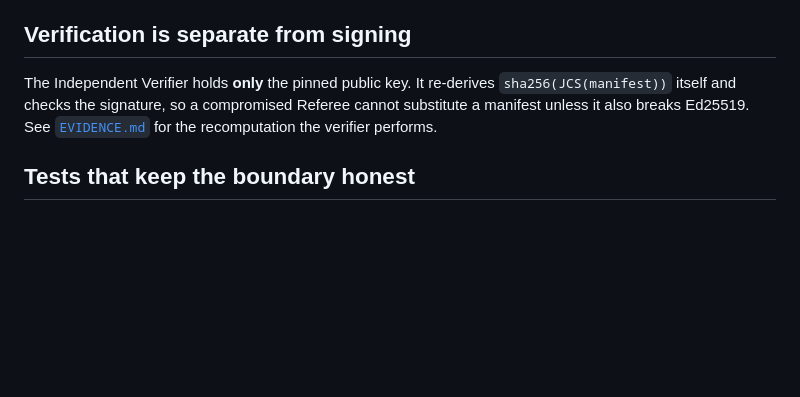
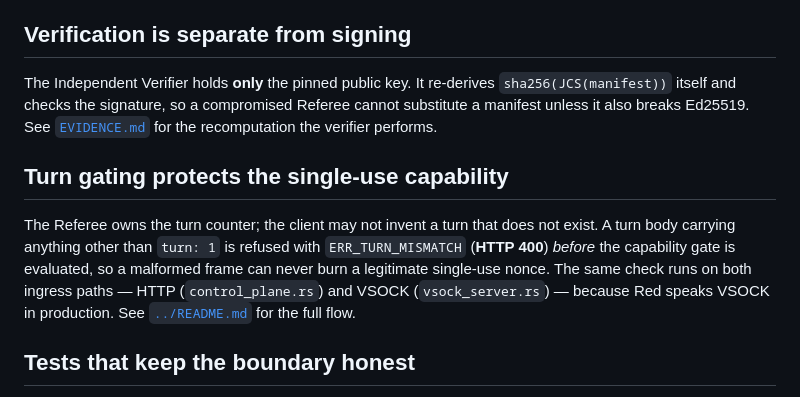
Before and after one commit to adityaprakashgupta/ironwall-vm, a Markdown page: docs/TRUST_ANCHOR.md, the part around the change. Rendered like a GitHub page; blank space fills up the shorter version.

Commit message:
docs: note turn gating (HTTP+VSOCK) and ERR_TURN_MISMATCH ordering in TRUST_ANCHOR

```diff
--- a/docs/TRUST_ANCHOR.md
+++ b/docs/TRUST_ANCHOR.md
@@ -117,6 +117,16 @@ The Independent Verifier holds **only** the pinned public key. It re-derives
 Referee cannot substitute a manifest unless it also breaks Ed25519. See
 [`EVIDENCE.md`](EVIDENCE.md) for the recomputation the verifier performs.
 
+## Turn gating protects the single-use capability
+
+The Referee owns the turn counter; the client may not invent a turn that does
+not exist. A turn body carrying anything other than `turn: 1` is refused with
+`ERR_TURN_MISMATCH` (**HTTP 400**) *before* the capability gate is evaluated, so
+a malformed frame can never burn a legitimate single-use nonce. The same check
+runs on both ingress paths — HTTP (`control_plane.rs`) and VSOCK
+(`vsock_server.rs`) — because Red speaks VSOCK in production. See
+[`../README.md`](../README.md) for the full flow.
+
 ## Tests that keep the boundary honest
 
 Integration tests do not mock the signer — they spawn the **real** daemon on
```
